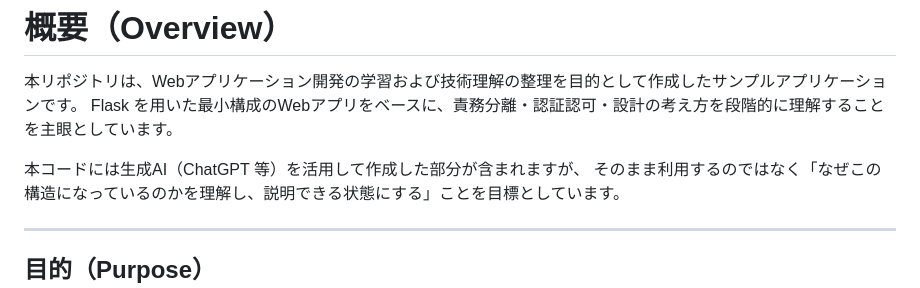
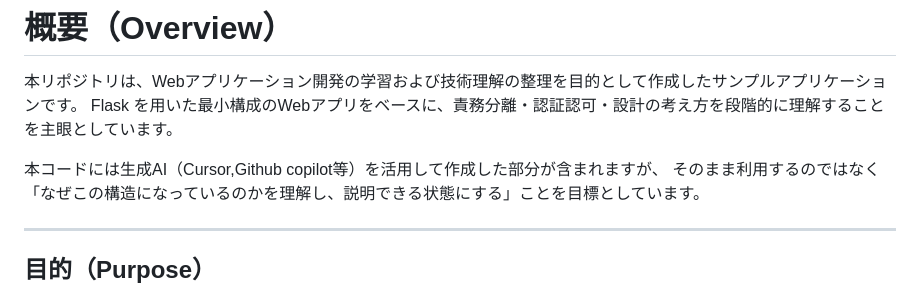
Before and after one commit to NIssy9714/illustration-sharing-webapp, a Markdown page: README.md, the part around the change. Rendered like a GitHub page.

Commit message:
Update AI tools mentioned in README

```diff
--- a/README.md
+++ b/README.md
@@ -3,7 +3,7 @@
 本リポジトリは、Webアプリケーション開発の学習および技術理解の整理を目的として作成したサンプルアプリケーションです。
 Flask を用いた最小構成のWebアプリをベースに、責務分離・認証認可・設計の考え方を段階的に理解することを主眼としています。
 
-本コードには生成AI（ChatGPT 等）を活用して作成した部分が含まれますが、
+本コードには生成AI（Cursor,Github copilot等）を活用して作成した部分が含まれますが、
 そのまま利用するのではなく「なぜこの構造になっているのかを理解し、説明できる状態にする」ことを目標としています。
 
 ---
```
